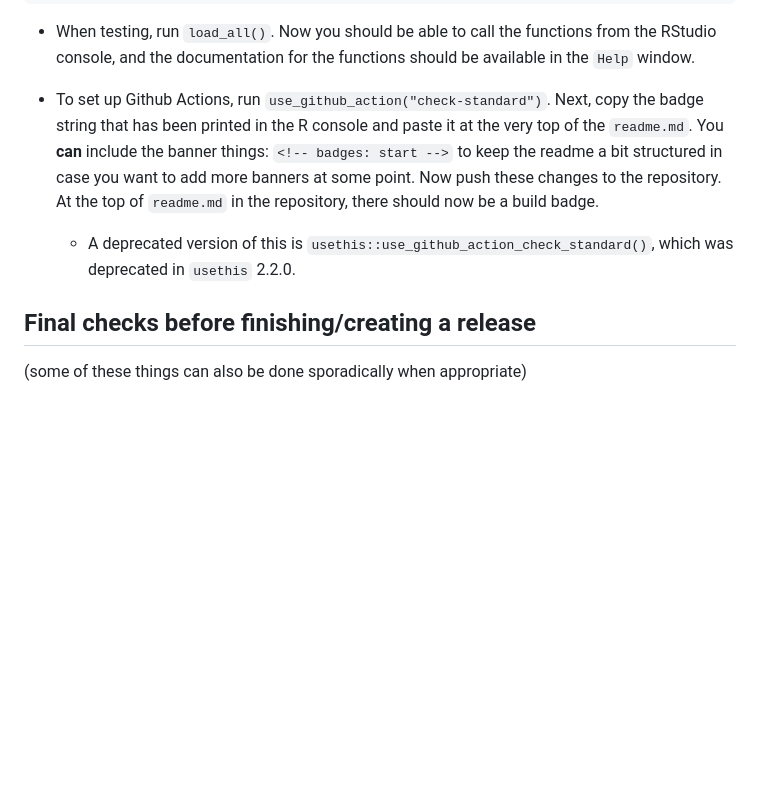
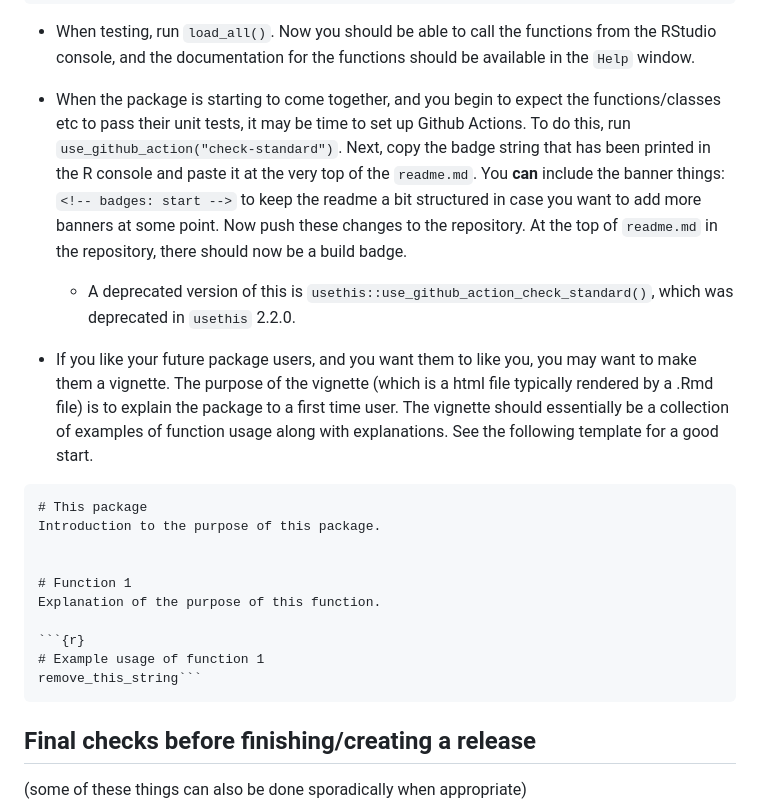
Before and after one commit to TheLaughingDuck/advRlab4package, a Markdown page: README.md, the part around one of its changes. Drawn GitHub-style; blank space fills up the shorter version.

````diff
--- a/README.md
+++ b/README.md
@@ -81,8 +161,23 @@ test_that("Output is as expected", {
 
 * When testing, run `load_all()`. Now you should be able to call the functions from the RStudio console, and the documentation for the functions should be available in the `Help` window.
 
-* To set up Github Actions, run `use_github_action("check-standard")`. Next, copy the badge string that has been printed in the R console and paste it at the very top of the `readme.md`. You **can** include the banner things: `<!-- badges: start -->` to keep the readme a bit structured in case you want to add more banners at some point. Now push these changes to the repository. At the top of `readme.md` in the repository, there should now be a build badge.
+* When the package is starting to come together, and you begin to expect the functions/classes etc to pass their unit tests, it may be time to set up Github Actions. To do this, run `use_github_action("check-standard")`. Next, copy the badge string that has been printed in the R console and paste it at the very top of the `readme.md`. You **can** include the banner things: `<!-- badges: start -->` to keep the readme a bit structured in case you want to add more banners at some point. Now push these changes to the repository. At the top of `readme.md` in the repository, there should now be a build badge.
   * A deprecated version of this is `usethis::use_github_action_check_standard()`, which was deprecated in `usethis` 2.2.0.
+
+* If you like your future package users, and you want them to like you, you may want to make them a vignette. The purpose of the vignette (which is a html file typically rendered by a .Rmd file) is to explain the package to a first time user. The vignette should essentially be a collection of examples of function usage along with explanations. See the following template for a good start.
+
+```
+# This package
+Introduction to the purpose of this package.
+
+
+# Function 1
+Explanation of the purpose of this function.
+
+```{r}
+# Example usage of function 1
+remove_this_string```
+```
 
 ## Final checks before finishing/creating a release
 (some of these things can also be done sporadically when appropriate)
````
Also changed, not shown: other parts of README.md (+83 -3 lines).
